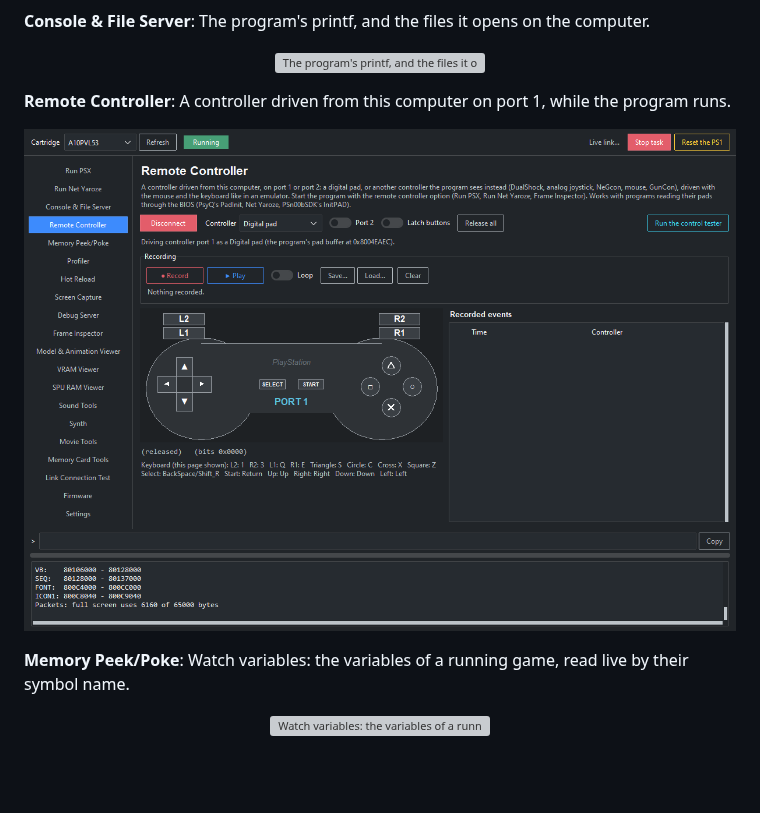
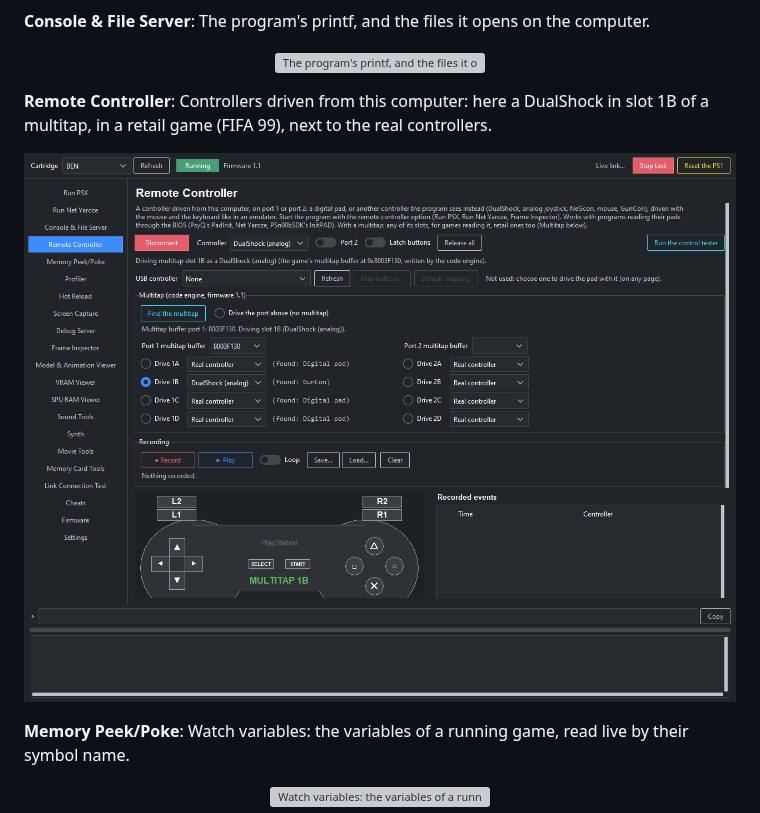
Before and after one commit to logi-26/PS1-DEV-CART-Firmware, a Markdown page: README.md, the part around one of its changes. GitHub-like rendering; pictures changed too: screenshots/manager/remote.png; folded sections open; blank space fills up the shorter version; grey boxes are pictures that could not be loaded.

Commit message:
README: Remote Controller screenshot with the multitap

```diff
--- a/README.md
+++ b/README.md
@@ -134,6 +134,6 @@ The firmware and all the PlayStation programs are built with the open source
   <img src="screenshots/manager/console.png" alt="The program's printf, and the files it opens on the computer." width="100%">
 </p>
 
-**Remote Controller**: A controller driven from this computer on port 1, while the program runs.
+**Remote Controller**: Controllers driven from this computer: here a DualShock in slot 1B of a multitap, in a retail game (FIFA 99), next to the real controllers.
 
 <p align="center">
```
Also changed, not shown: other parts of README.md (+1 -1 lines).
